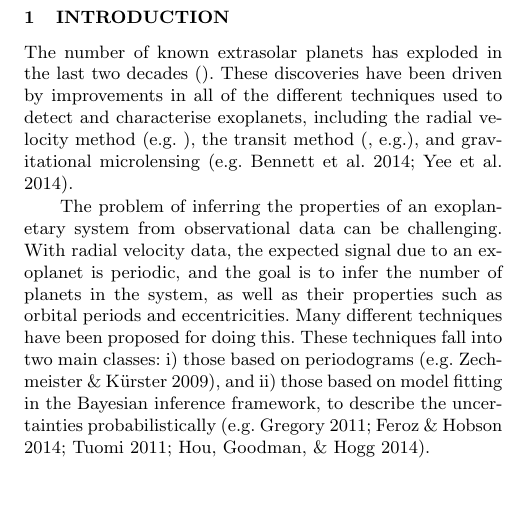
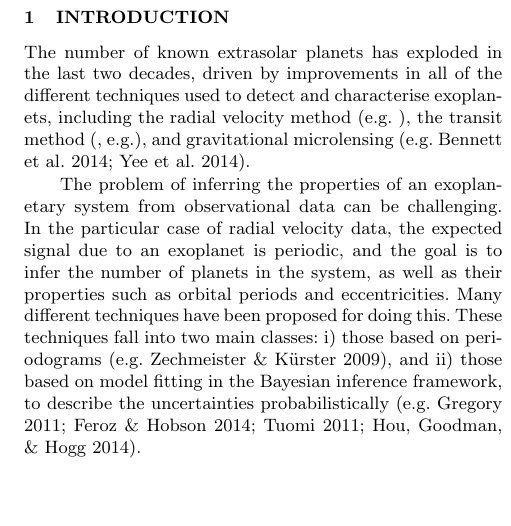
Before and after one commit to eggplantbren/Exoplanet, a LaTeX paper (Paper/ms.tex): part of one column of page 1 of 4, cut so that both start at the same text. Compiled offline with LaTeX, dvips and Ghostscript; a LaTeX package or settings file that is missing is left out.

Commit message:
Minor edits

```diff
--- a/Paper/ms.tex
+++ b/Paper/ms.tex
@@ -57,14 +57,14 @@
 
 \begin{keywords}
 stars: planetary systems --- techniques: radial velocities ---
-methods: data analysis --- methods:statistical
+methods: data analysis --- methods: statistical
 \end{keywords}
 
 %%%%%%%%%%%%%%%%%%%%%%%%%%%%%%%%%%%%%%%%%%%%%%%%%%%%%%%%%%%%%%%%%%%%%%%%%%%%%%
 
 \section{Introduction}
 The number of known extrasolar planets has exploded in the last two
-decades \citep{}. These discoveries have been driven by improvements in
+decades, driven by improvements in
 all of the different techniques used to detect and characterise exoplanets,
 including the radial velocity method \citep[e.g.][]{},
 the transit method \citep[e.g.]{},
@@ -73,7 +73,7 @@
 
 The problem of inferring the properties of an
 exoplanetary system from observational data can be challenging.
-With radial velocity data,
+In the particular case of radial velocity data,
 the expected signal due to an exoplanet is periodic, and the goal is to
 infer the number of planets in the system, as well as their properties such
 as orbital periods and eccentricities. Many
```
Also changed, not shown: Paper/ms.tex (2 more changed lines).
